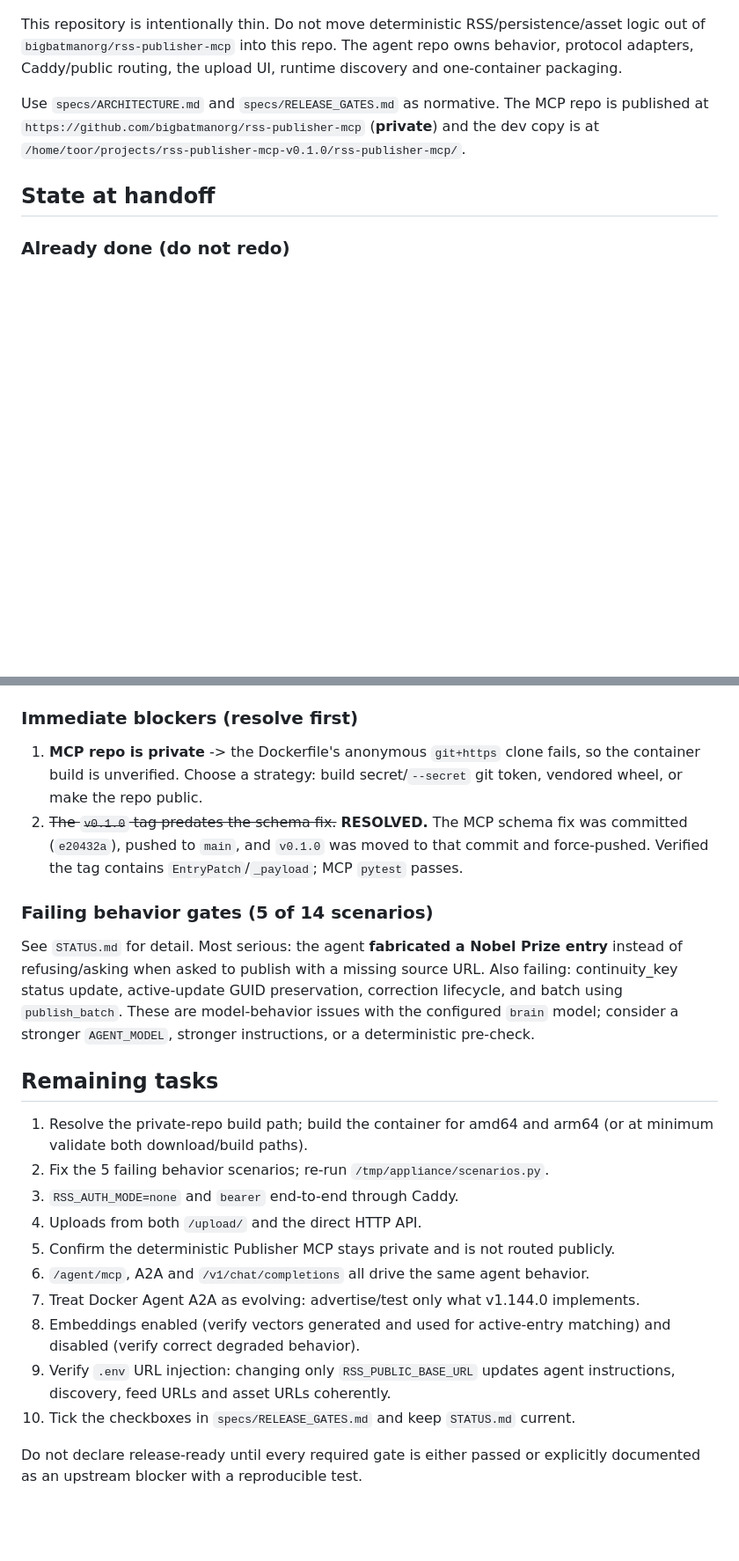
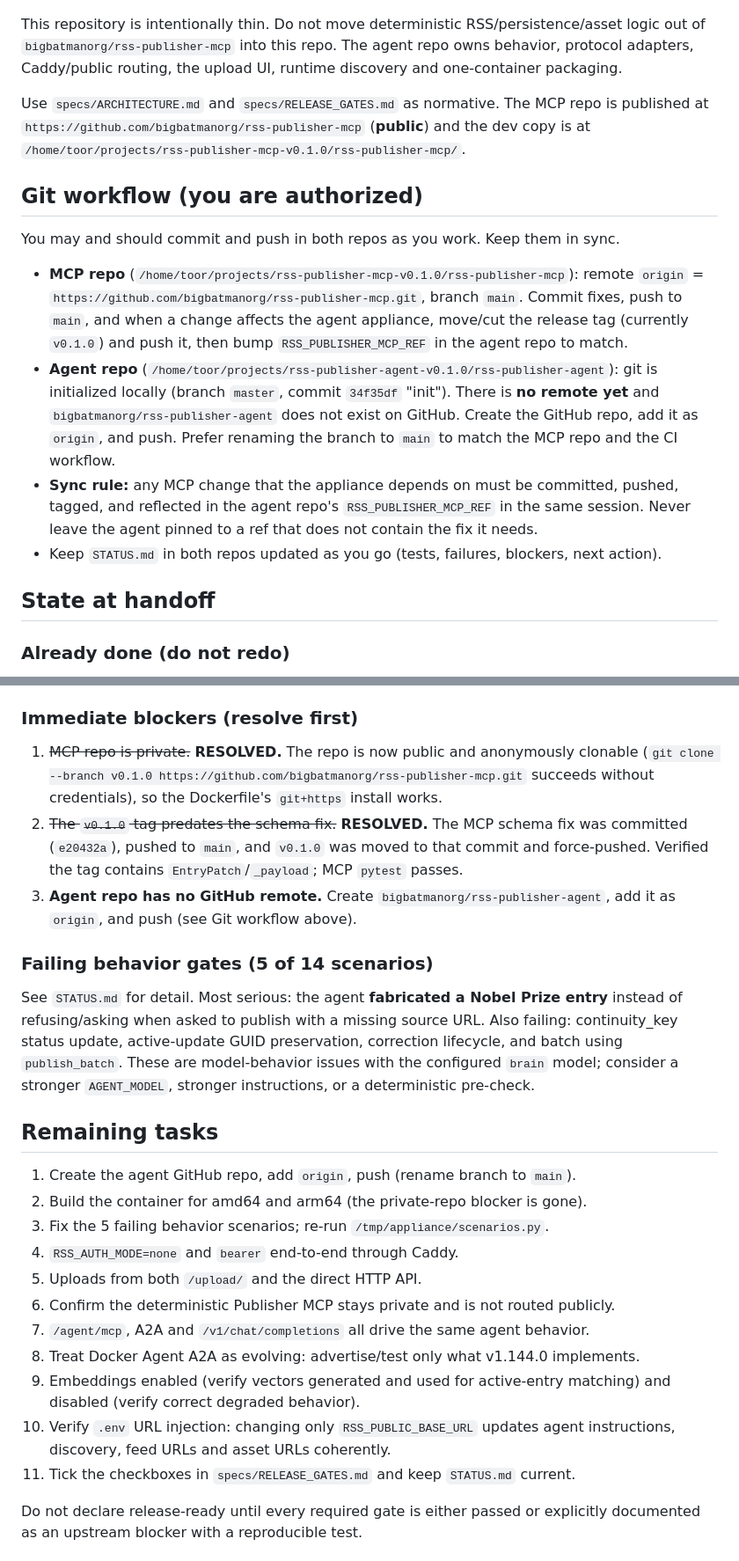
Before and after one commit to bigbatmanorg/rss-publisher-agent, a Markdown page: AI_FINISHING_PROMPT.md, 2 parts joined by grey strips. Shown at 88% size. Rendered like a GitHub page; blank space fills up the shorter version.

Commit message:
docs: record public MCP repo, agent git init, and authorized git workflow
- MCP repo is now public and anonymously clonable (build access blocker resolved)
- v0.1.0 tag moved to the typed-schema fix commit
- agent repo git initialized locally; no GitHub remote yet
- document authorized commit/push/sync workflow in AI_FINISHING_PROMPT.md

```diff
--- a/AI_FINISHING_PROMPT.md
+++ b/AI_FINISHING_PROMPT.md
@@ -11,8 +11,27 @@ one-container packaging.
 
 Use `specs/ARCHITECTURE.md` and `specs/RELEASE_GATES.md` as normative.
 The MCP repo is published at `https://github.com/bigbatmanorg/rss-publisher-mcp`
-(**private**) and the dev copy is at
+(**public**) and the dev copy is at
 `/home/toor/projects/rss-publisher-mcp-v0.1.0/rss-publisher-mcp/`.
+
+## Git workflow (you are authorized)
+
+You may and should commit and push in both repos as you work. Keep them in sync.
+
+- **MCP repo** (`/home/toor/projects/rss-publisher-mcp-v0.1.0/rss-publisher-mcp`):
+  remote `origin` = `https://github.com/bigbatmanorg/rss-publisher-mcp.git`, branch
+  `main`. Commit fixes, push to `main`, and when a change affects the agent appliance,
+  move/cut the release tag (currently `v0.1.0`) and push it, then bump
+  `RSS_PUBLISHER_MCP_REF` in the agent repo to match.
+- **Agent repo** (`/home/toor/projects/rss-publisher-agent-v0.1.0/rss-publisher-agent`):
+  git is initialized locally (branch `master`, commit `34f35df` "init"). There is
+  **no remote yet** and `bigbatmanorg/rss-publisher-agent` does not exist on GitHub.
+  Create the GitHub repo, add it as `origin`, and push. Prefer renaming the branch to
+  `main` to match the MCP repo and the CI workflow.
+- **Sync rule:** any MCP change that the appliance depends on must be committed, pushed,
+  tagged, and reflected in the agent repo's `RSS_PUBLISHER_MCP_REF` in the same session.
+  Never leave the agent pinned to a ref that does not contain the fix it needs.
+- Keep `STATUS.md` in both repos updated as you go (tests, failures, blockers, next action).
 
 ## State at handoff
 
@@ -34,12 +53,14 @@ The MCP repo is published at `https://github.com/bigbatmanorg/rss-publisher-mcp`
 
 ### Immediate blockers (resolve first)
 
-1. **MCP repo is private** -> the Dockerfile's anonymous `git+https` clone fails, so the
-   container build is unverified. Choose a strategy: build secret/`--secret` git token,
-   vendored wheel, or make the repo public.
+1. ~~MCP repo is private.~~ **RESOLVED.** The repo is now public and anonymously
+   clonable (`git clone --branch v0.1.0 https://github.com/bigbatmanorg/rss-publisher-mcp.git`
+   succeeds without credentials), so the Dockerfile's `git+https` install works.
 2. ~~The `v0.1.0` tag predates the schema fix.~~ **RESOLVED.** The MCP schema fix was
    committed (`e20432a`), pushed to `main`, and `v0.1.0` was moved to that commit and
    force-pushed. Verified the tag contains `EntryPatch`/`_payload`; MCP `pytest` passes.
+3. **Agent repo has no GitHub remote.** Create `bigbatmanorg/rss-publisher-agent`, add
+   it as `origin`, and push (see Git workflow above).
 
 ### Failing behavior gates (5 of 14 scenarios)
 
@@ -52,19 +73,19 @@ deterministic pre-check.
 
 ## Remaining tasks
 
-1. Resolve the private-repo build path; build the container for amd64 and arm64
-   (or at minimum validate both download/build paths).
-2. Fix the 5 failing behavior scenarios; re-run `/tmp/appliance/scenarios.py`.
-3. `RSS_AUTH_MODE=none` and `bearer` end-to-end through Caddy.
-4. Uploads from both `/upload/` and the direct HTTP API.
-5. Confirm the deterministic Publisher MCP stays private and is not routed publicly.
-6. `/agent/mcp`, A2A and `/v1/chat/completions` all drive the same agent behavior.
-7. Treat Docker Agent A2A as evolving: advertise/test only what v1.144.0 implements.
-8. Embeddings enabled (verify vectors generated and used for active-entry matching)
+1. Create the agent GitHub repo, add `origin`, push (rename branch to `main`).
+2. Build the container for amd64 and arm64 (the private-repo blocker is gone).
+3. Fix the 5 failing behavior scenarios; re-run `/tmp/appliance/scenarios.py`.
+4. `RSS_AUTH_MODE=none` and `bearer` end-to-end through Caddy.
+5. Uploads from both `/upload/` and the direct HTTP API.
+6. Confirm the deterministic Publisher MCP stays private and is not routed publicly.
+7. `/agent/mcp`, A2A and `/v1/chat/completions` all drive the same agent behavior.
+8. Treat Docker Agent A2A as evolving: advertise/test only what v1.144.0 implements.
+9. Embeddings enabled (verify vectors generated and used for active-entry matching)
    and disabled (verify correct degraded behavior).
-9. Verify `.env` URL injection: changing only `RSS_PUBLIC_BASE_URL` updates agent
-   instructions, discovery, feed URLs and asset URLs coherently.
-10. Tick the checkboxes in `specs/RELEASE_GATES.md` and keep `STATUS.md` current.
+10. Verify `.env` URL injection: changing only `RSS_PUBLIC_BASE_URL` updates agent
+    instructions, discovery, feed URLs and asset URLs coherently.
+11. Tick the checkboxes in `specs/RELEASE_GATES.md` and keep `STATUS.md` current.
 
 Do not declare release-ready until every required gate is either passed or explicitly
 documented as an upstream blocker with a reproducible test.
```
Also changed, not shown: STATUS.md (+25 -10 lines).
